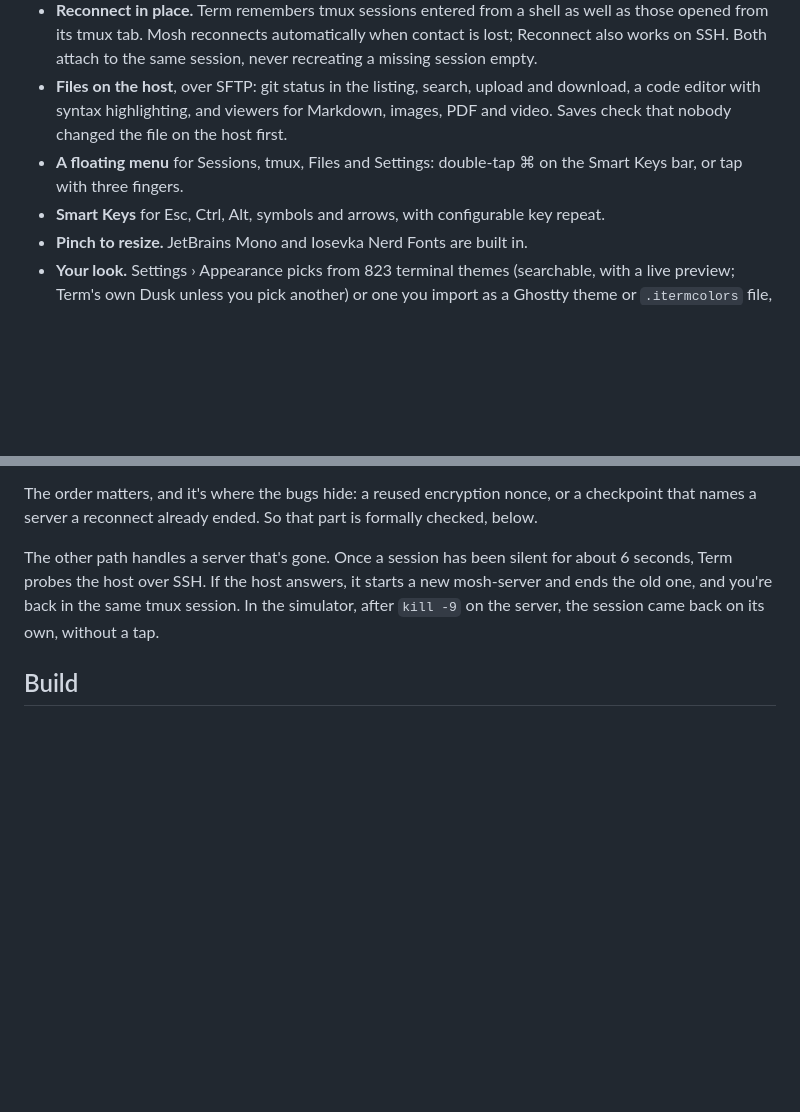
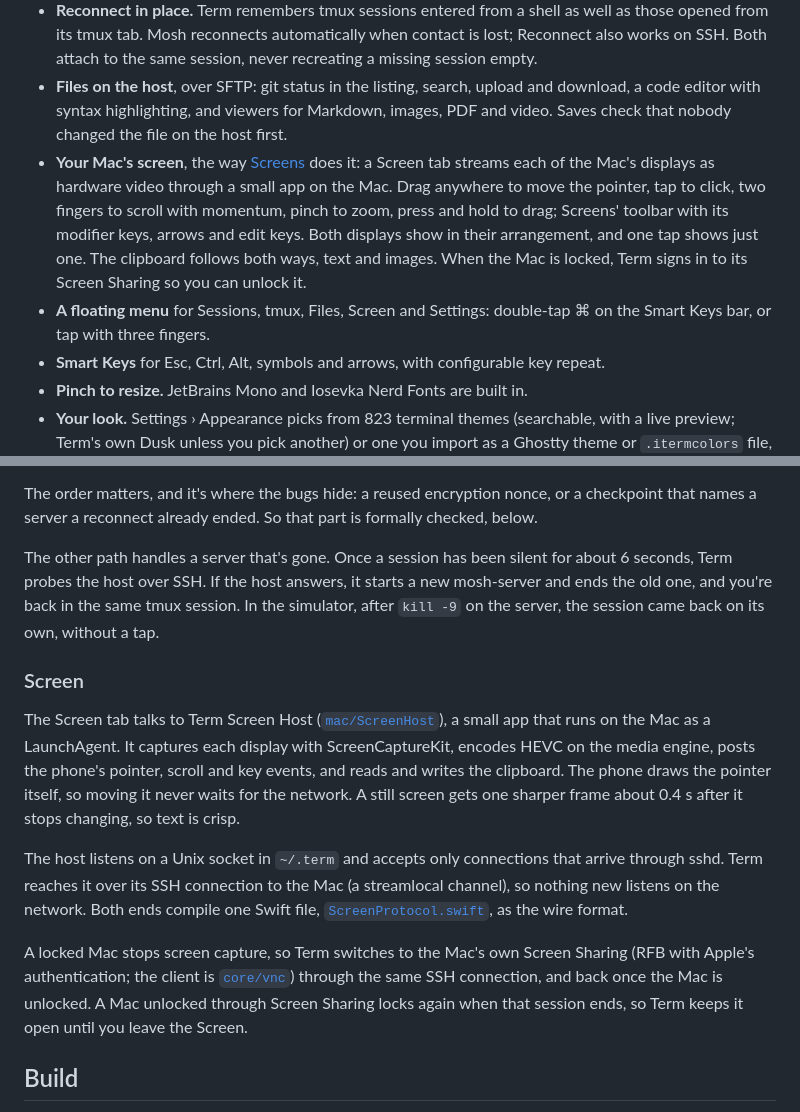
Before and after one commit to nategriffin26/term, a Markdown page: README.md, 2 parts joined by grey strips. Rendered like a GitHub page; blank space fills up the shorter version.

```diff
--- a/README.md
+++ b/README.md
@@ -16,7 +16,8 @@ Term takes [Blink Shell](https://blink.sh) as its model and rebuilds it on [Ghos
 - **Agents that tell you when they stop.** With the omp extension below, the tmux tab shows what each [omp](https://github.com/can1357/oh-my-pi) agent is working on and how far through its todo list it is. A session whose agent finished, failed or asks you something shows the answer or question under its name, and the tab's icon counts them; a long press shows the whole answer with its model, context, cost and branch. Entering the session or clearing it there quiets it on every device.
 - **Reconnect in place.** Term remembers tmux sessions entered from a shell as well as those opened from its tmux tab. Mosh reconnects automatically when contact is lost; Reconnect also works on SSH. Both attach to the same session, never recreating a missing session empty.
 - **Files on the host**, over SFTP: git status in the listing, search, upload and download, a code editor with syntax highlighting, and viewers for Markdown, images, PDF and video. Saves check that nobody changed the file on the host first.
-- **A floating menu** for Sessions, tmux, Files and Settings: double-tap ⌘ on the Smart Keys bar, or tap with three fingers.
+- **Your Mac's screen**, the way [Screens](https://edovia.com/screens) does it: a Screen tab streams each of the Mac's displays as hardware video through a small app on the Mac. Drag anywhere to move the pointer, tap to click, two fingers to scroll with momentum, pinch to zoom, press and hold to drag; Screens' toolbar with its modifier keys, arrows and edit keys. Both displays show in their arrangement, and one tap shows just one. The clipboard follows both ways, text and images. When the Mac is locked, Term signs in to its Screen Sharing so you can unlock it.
+- **A floating menu** for Sessions, tmux, Files, Screen and Settings: double-tap ⌘ on the Smart Keys bar, or tap with three fingers.
 - **Smart Keys** for Esc, Ctrl, Alt, symbols and arrows, with configurable key repeat.
 - **Pinch to resize.** JetBrains Mono and Iosevka Nerd Fonts are built in.
 - **Your look.** Settings › Appearance picks from 823 terminal themes (searchable, with a live preview; Term's own Dusk unless you pick another) or one you import as a Ghostty theme or `.itermcolors` file, the font, size and line height, and the cursor: block, bar or underline, blinking or steady, and whether programs like vim may change it. The app's own colors follow the terminal theme, on clear or tinted glass, with the text size, home screen icon and haptics yours to pick.
@@ -93,6 +94,14 @@ The order matters, and it's where the bugs hide: a reused encryption nonce, or a
 
 The other path handles a server that's gone. Once a session has been silent for about 6 seconds, Term probes the host over SSH. If the host answers, it starts a new mosh-server and ends the old one, and you're back in the same tmux session. In the simulator, after `kill -9` on the server, the session came back on its own, without a tap.
 
+### Screen
+
+The Screen tab talks to Term Screen Host ([`mac/ScreenHost`](mac/ScreenHost)), a small app that runs on the Mac as a LaunchAgent. It captures each display with ScreenCaptureKit, encodes HEVC on the media engine, posts the phone's pointer, scroll and key events, and reads and writes the clipboard. The phone draws the pointer itself, so moving it never waits for the network. A still screen gets one sharper frame about 0.4 s after it stops changing, so text is crisp.
+
+The host listens on a Unix socket in `~/.term` and accepts only connections that arrive through sshd. Term reaches it over its SSH connection to the Mac (a streamlocal channel), so nothing new listens on the network. Both ends compile one Swift file, [`ScreenProtocol.swift`](mac/ScreenHost/Sources/ScreenProtocol/ScreenProtocol.swift), as the wire format.
+
+A locked Mac stops screen capture, so Term switches to the Mac's own Screen Sharing (RFB with Apple's authentication; the client is [`core/vnc`](core/vnc)) through the same SSH connection, and back once the Mac is unlocked. A Mac unlocked through Screen Sharing locks again when that session ends, so Term keeps it open until you leave the Screen.
+
 ## Build
 
 You need Xcode 27.1 (the iOS 27.1 SDK has the iPhone Duo APIs), Rust with the iOS targets, and [XcodeGen](https://github.com/yonaskolb/XcodeGen). The Ghostty step downloads its own pinned Zig.
```
Also changed, not shown: other parts of README.md (+14 -1 lines).
